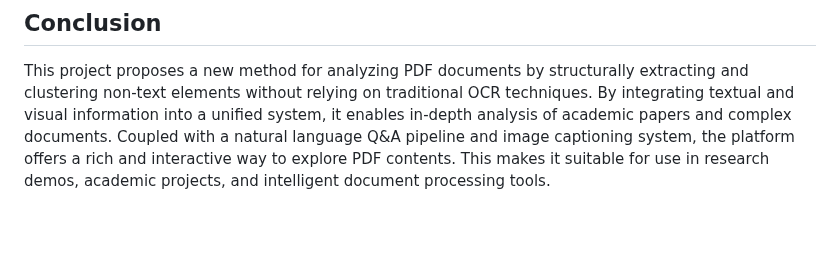
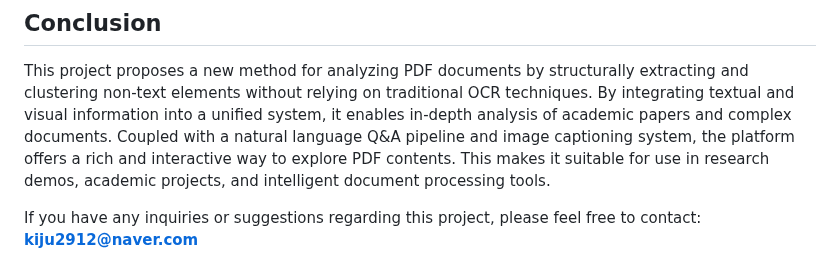
Before and after one commit to kiju2912/pdf_rag, a Markdown page: README_en.md, the part around the change. GitHub-like rendering; blank space fills up the shorter version.

```diff
--- a/README_en.md
+++ b/README_en.md
@@ -206,3 +206,5 @@ CREATE TABLE `pdf_documents` (
 ## Conclusion
 
 This project proposes a new method for analyzing PDF documents by structurally extracting and clustering non-text elements without relying on traditional OCR techniques. By integrating textual and visual information into a unified system, it enables in-depth analysis of academic papers and complex documents. Coupled with a natural language Q&A pipeline and image captioning system, the platform offers a rich and interactive way to explore PDF contents. This makes it suitable for use in research demos, academic projects, and intelligent document processing tools.
+
+If you have any inquiries or suggestions regarding this project, please feel free to contact: **kiju2912@naver.com**
```
